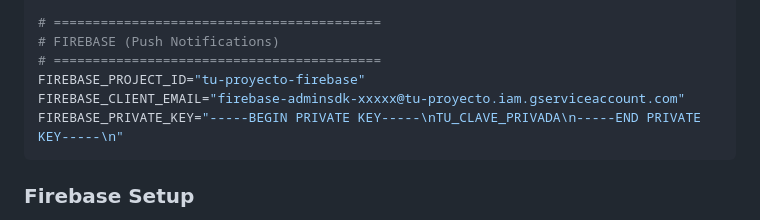
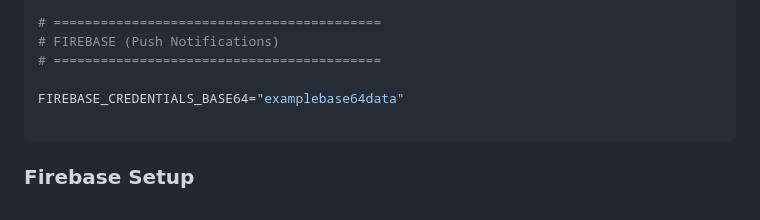
Before and after one commit to josuealban/mi-backend-iot, a Markdown page: README.md, the part around the change. GitHub-like rendering.

Commit message:
docs: update README with .env configuration structure (sanitized)

````diff
--- a/README.md
+++ b/README.md
@@ -247,9 +247,9 @@ NODE_ENV=development
 # ==========================================
 # FIREBASE (Push Notifications)
 # ==========================================
-FIREBASE_PROJECT_ID="tu-proyecto-firebase"
-FIREBASE_CLIENT_EMAIL="firebase-adminsdk-xxxxx@tu-proyecto.iam.gserviceaccount.com"
-FIREBASE_PRIVATE_KEY="-----BEGIN PRIVATE KEY-----\nTU_CLAVE_PRIVADA\n-----END PRIVATE KEY-----\n"
+
+FIREBASE_CREDENTIALS_BASE64="examplebase64data"
+
 ```
 
 ### Firebase Setup
````
